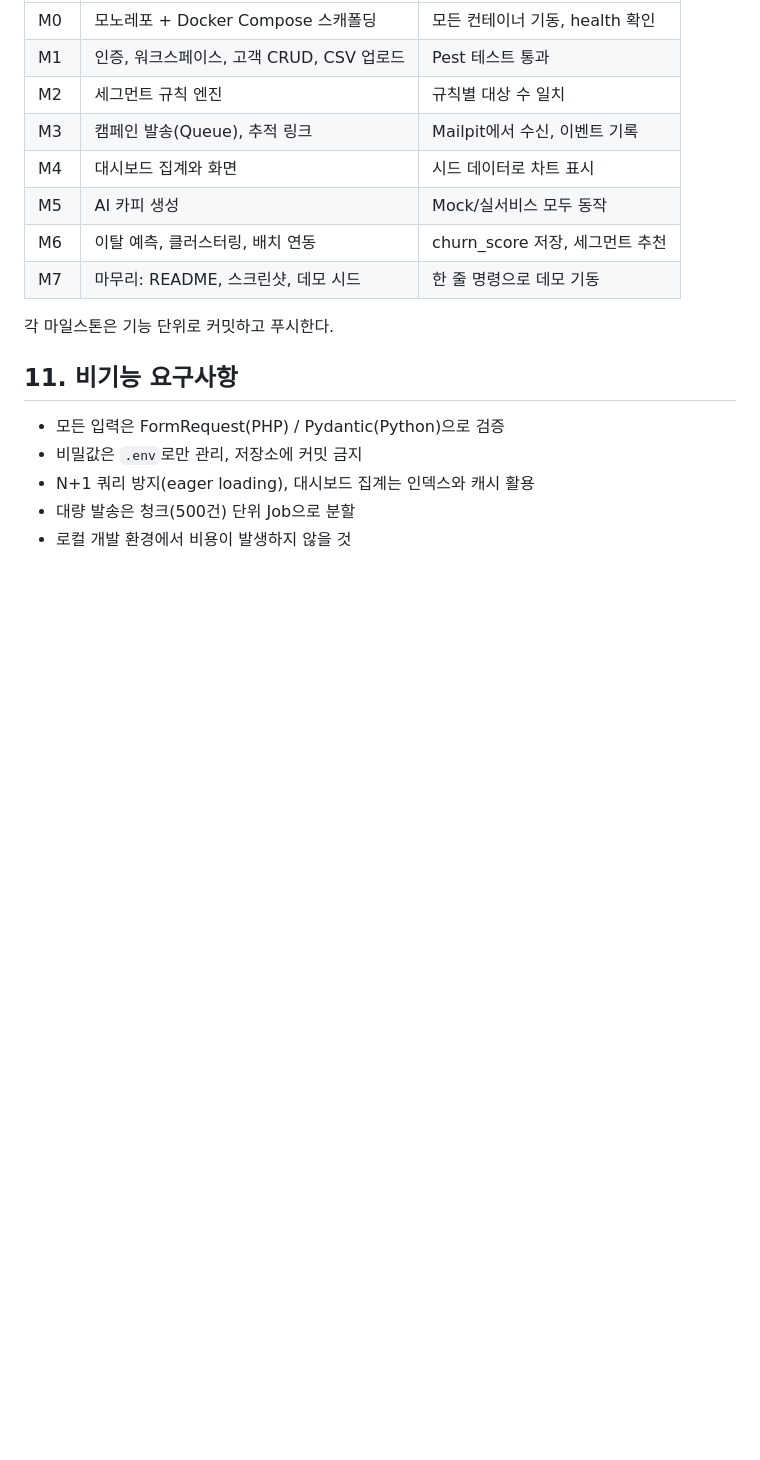
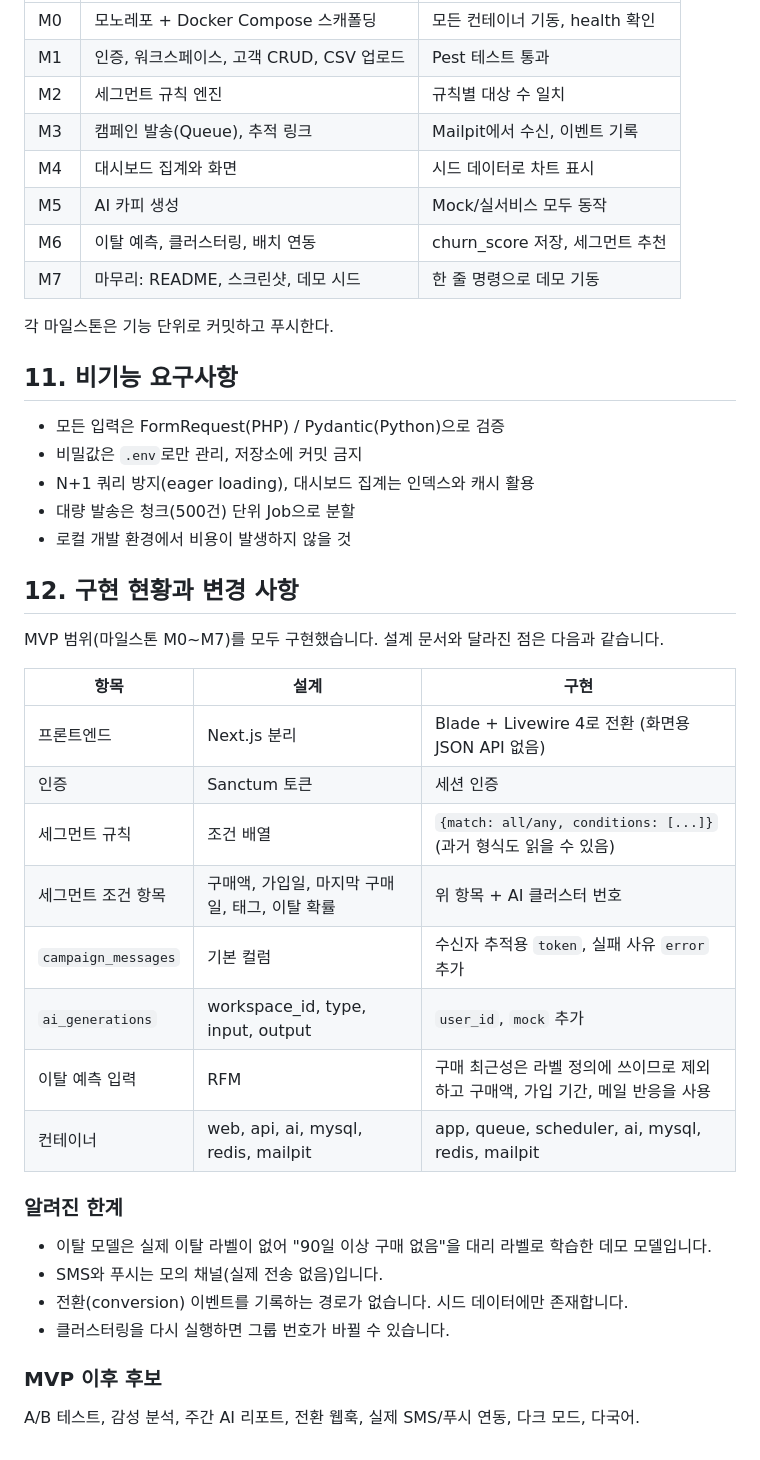
Before and after one commit to minhahamin/mktly, a Markdown page: SPEC.md, the part around the change. Rendered like a GitHub page; blank space fills up the shorter version.

Commit message:
docs: SPEC 구현 현황과 변경 사항, 백엔드 CLAUDE.md 운영 주의사항 갱신

```diff
--- a/SPEC.md
+++ b/SPEC.md
@@ -185,3 +185,29 @@ AI 서비스 호출(카피 생성, 클러스터링)은 Livewire 액션에서 `Ai
 - N+1 쿼리 방지(eager loading), 대시보드 집계는 인덱스와 캐시 활용
 - 대량 발송은 청크(500건) 단위 Job으로 분할
 - 로컬 개발 환경에서 비용이 발생하지 않을 것
+
+## 12. 구현 현황과 변경 사항
+
+MVP 범위(마일스톤 M0~M7)를 모두 구현했습니다. 설계 문서와 달라진 점은 다음과 같습니다.
+
+| 항목 | 설계 | 구현 |
+|---|---|---|
+| 프론트엔드 | Next.js 분리 | Blade + Livewire 4로 전환 (화면용 JSON API 없음) |
+| 인증 | Sanctum 토큰 | 세션 인증 |
+| 세그먼트 규칙 | 조건 배열 | `{match: all/any, conditions: [...]}` (과거 형식도 읽을 수 있음) |
+| 세그먼트 조건 항목 | 구매액, 가입일, 마지막 구매일, 태그, 이탈 확률 | 위 항목 + AI 클러스터 번호 |
+| `campaign_messages` | 기본 컬럼 | 수신자 추적용 `token`, 실패 사유 `error` 추가 |
+| `ai_generations` | workspace_id, type, input, output | `user_id`, `mock` 추가 |
+| 이탈 예측 입력 | RFM | 구매 최근성은 라벨 정의에 쓰이므로 제외하고 구매액, 가입 기간, 메일 반응을 사용 |
+| 컨테이너 | web, api, ai, mysql, redis, mailpit | app, queue, scheduler, ai, mysql, redis, mailpit |
+
+### 알려진 한계
+
+- 이탈 모델은 실제 이탈 라벨이 없어 "90일 이상 구매 없음"을 대리 라벨로 학습한 데모 모델입니다.
+- SMS와 푸시는 모의 채널(실제 전송 없음)입니다.
+- 전환(conversion) 이벤트를 기록하는 경로가 없습니다. 시드 데이터에만 존재합니다.
+- 클러스터링을 다시 실행하면 그룹 번호가 바뀔 수 있습니다.
+
+### MVP 이후 후보
+
+A/B 테스트, 감성 분석, 주간 AI 리포트, 전환 웹훅, 실제 SMS/푸시 연동, 다크 모드, 다국어.
```
Also changed, not shown: backend/CLAUDE.md (+11 -3 lines).
